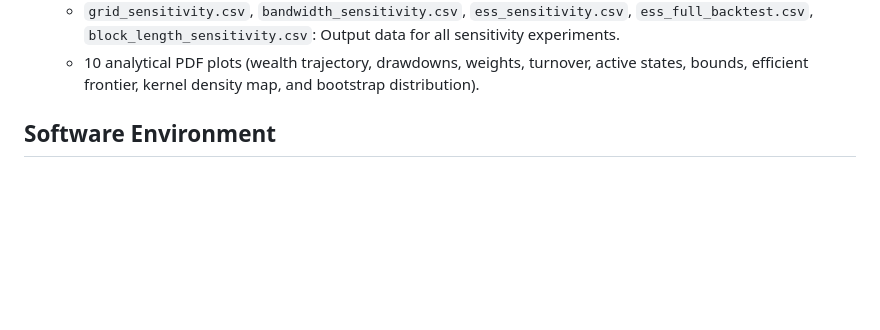
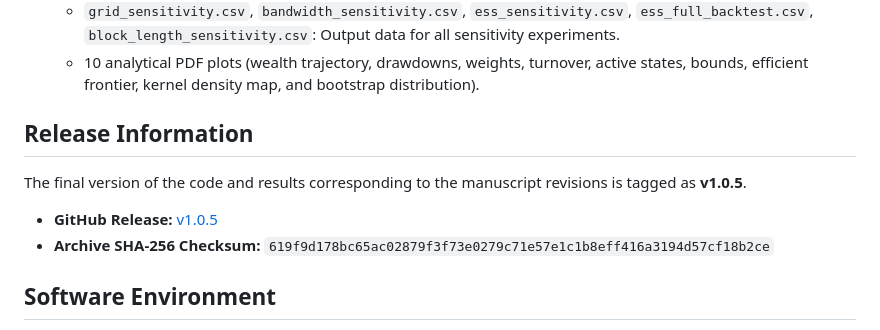
Before and after one commit to MadBezoui/Robust-SIP-Portfolio, a Markdown page: README.md, the part around the change. Rendered like a GitHub page; blank space fills up the shorter version.

Commit message:
docs: add release info to README

```diff
--- a/README.md
+++ b/README.md
@@ -20,7 +20,10 @@ Portfolio risk depends heavily on prevailing financial-market conditions, yet st
   - `grid_sensitivity.csv`, `bandwidth_sensitivity.csv`, `ess_sensitivity.csv`, `ess_full_backtest.csv`, `block_length_sensitivity.csv`: Output data for all sensitivity experiments.
   - 10 analytical PDF plots (wealth trajectory, drawdowns, weights, turnover, active states, bounds, efficient frontier, kernel density map, and bootstrap distribution).
 
-
+## Release Information
+The final version of the code and results corresponding to the manuscript revisions is tagged as **v1.0.5**.
+- **GitHub Release:** [v1.0.5](https://github.com/MadBezoui/Robust-SIP-Portfolio/releases/tag/v1.0.5)
+- **Archive SHA-256 Checksum:** `619f9d178bc65ac02879f3f73e0279c71e57e1c1b8eff416a3194d57cf18b2ce`
 ## Software Environment
 Computations were validated on an Apple M1 Pro using Julia 1.11.6, CSV 0.10.16, DataFrames 1.8.2, JuMP 1.31.1, and HiGHS 1.24.1.
 
```
